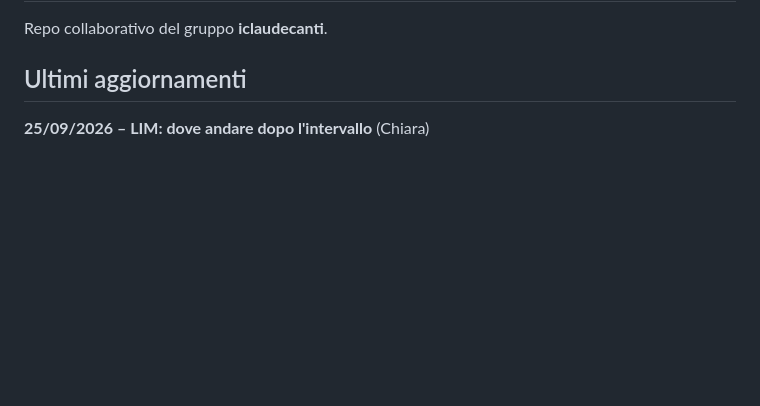
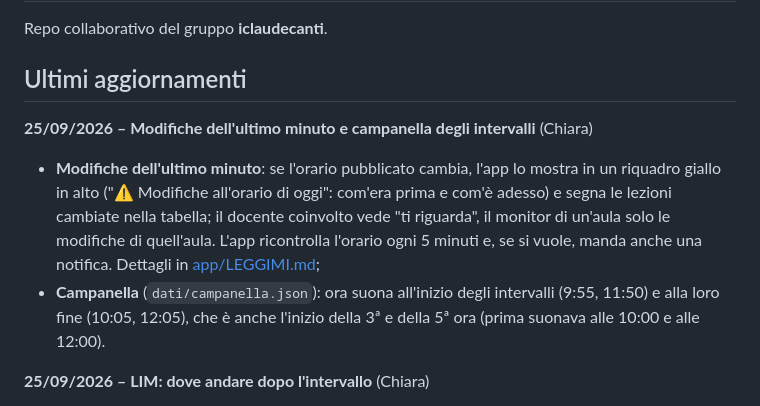
Before and after one commit to alessandrotrino-creator/iclaudecanti, a Markdown page: README.md, the part around the change. Drawn GitHub-style; blank space fills up the shorter version.

Commit message:
Documenta gli avvisi delle modifiche e la campanella degli intervalli
Co-Authored-By: Claude Opus 5.5 <noreply@anthropic.com>

```diff
--- a/README.md
+++ b/README.md
@@ -3,6 +3,15 @@
 Repo collaborativo del gruppo **iclaudecanti**.
 
 ## Ultimi aggiornamenti
+
+**25/09/2026 – Modifiche dell'ultimo minuto e campanella degli intervalli** (Chiara)
+
+- **Modifiche dell'ultimo minuto**: se l'orario pubblicato cambia, l'app lo mostra in un riquadro giallo in alto
+  ("⚠️ Modifiche all'orario di oggi": com'era prima e com'è adesso) e segna le lezioni cambiate nella tabella;
+  il docente coinvolto vede "ti riguarda", il monitor di un'aula solo le modifiche di quell'aula. L'app ricontrolla
+  l'orario ogni 5 minuti e, se si vuole, manda anche una notifica. Dettagli in [app/LEGGIMI.md](app/LEGGIMI.md#modifiche-dellultimo-minuto);
+- **Campanella** (`dati/campanella.json`): ora suona all'inizio degli intervalli (9:55, 11:50) e alla loro fine
+  (10:05, 12:05), che è anche l'inizio della 3ª e della 5ª ora (prima suonava alle 10:00 e alle 12:00).
 
 **25/09/2026 – LIM: dove andare dopo l'intervallo** (Chiara)
 
```
Also changed, not shown: app/LEGGIMI.md (+20 -0 lines).
